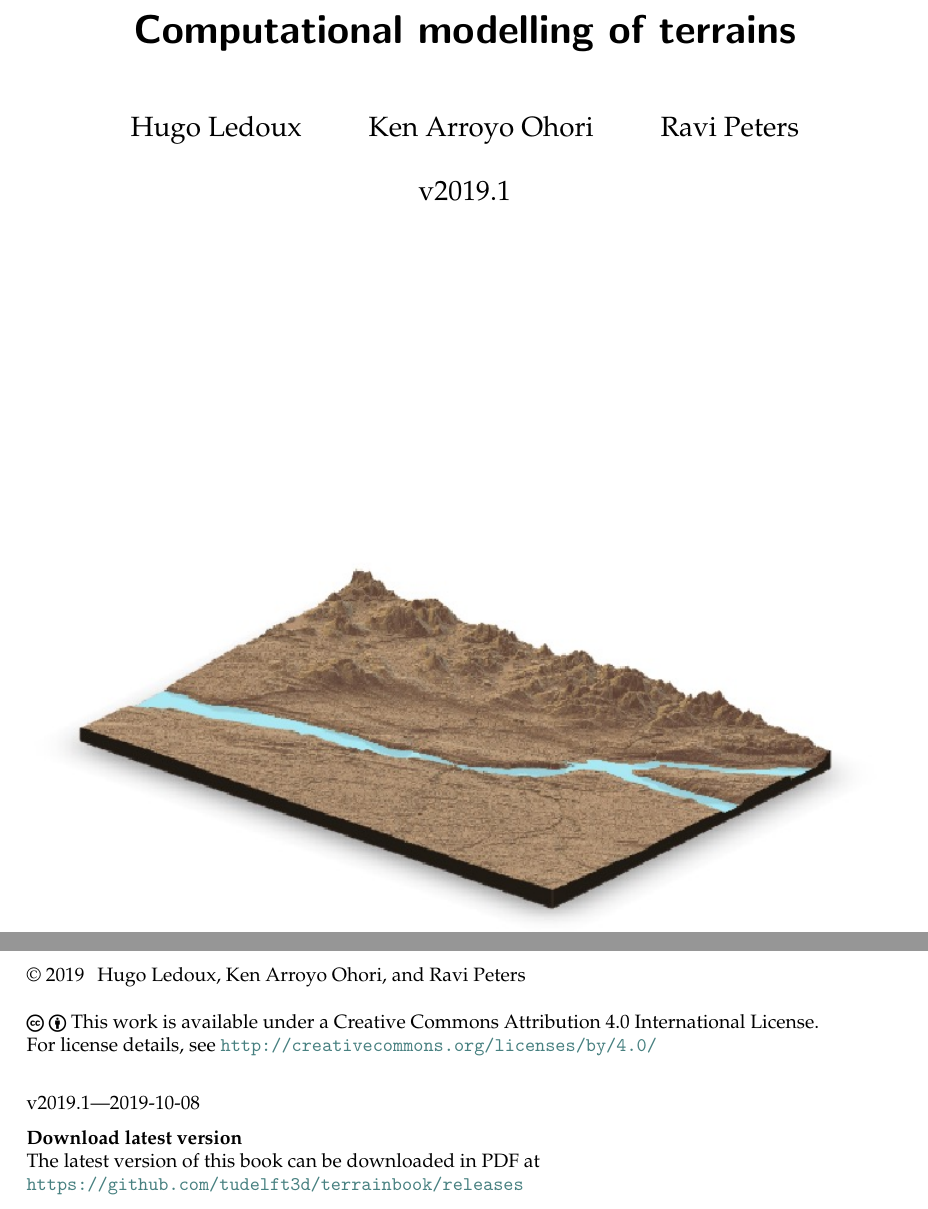
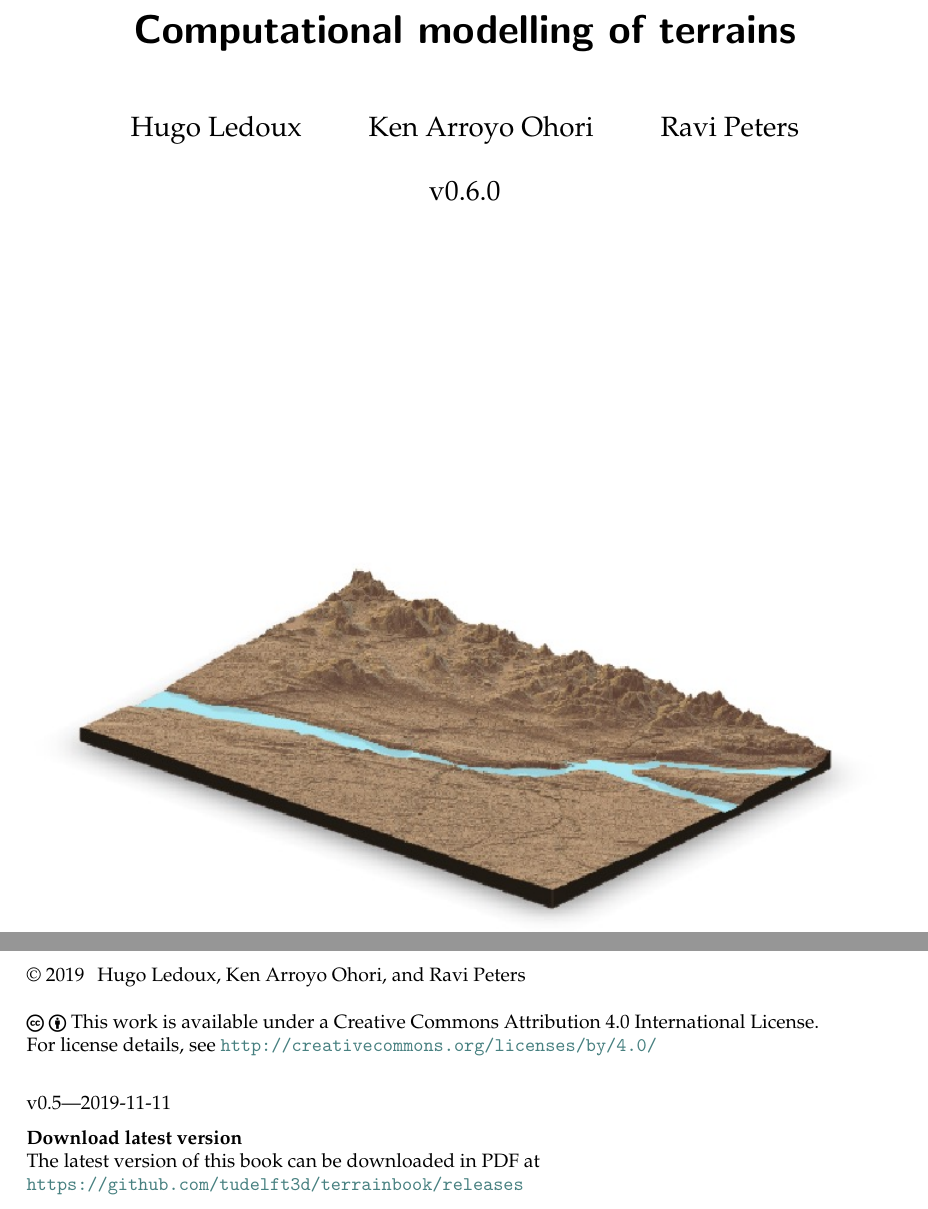
Before and after one commit to tudelft3d/terrainbook, a LaTeX thesis (terrainbook.tex, which reads front-back/pre.tex): two parts of pages 1 and 2 of 143, joined at a grey line, cut so that both start at the same text. Compiled offline with pdfLaTeX.

Commit message:
versioning is 0.6 to not imply final version

```diff
--- a/front-back/pre.tex
+++ b/front-back/pre.tex
@@ -14,10 +14,9 @@
 \\
 
 
-v2019.1---2019-10-08
+% v0.6---202-??-??
 % \\
-% v2019.1---2019-10-08
-% \\
+v0.5---2019-11-11
 
 
 \textbf{Download latest version} \\
--- a/terrainbook.tex
+++ b/terrainbook.tex
@@ -80,7 +80,7 @@
 \title{Computational modelling of terrains}
 % \subtitle{my subtitle}
 \author{Hugo Ledoux \and Ken Arroyo Ohori \and Ravi Peters}
-\date{v2019.1}
+\date{v0.6.0}
 
 \publishers{\includegraphics[width=\linewidth]{front-back/quebec.jpg}}
 
```
